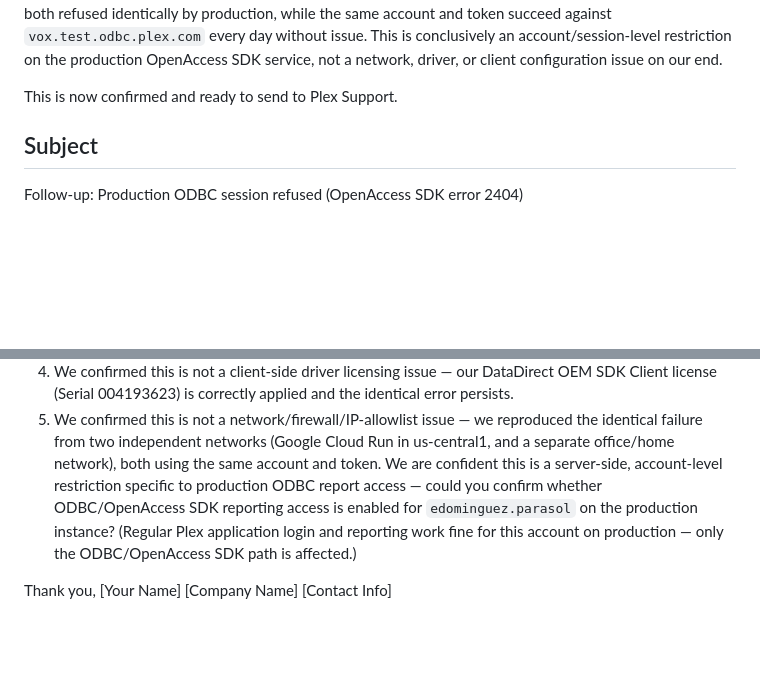
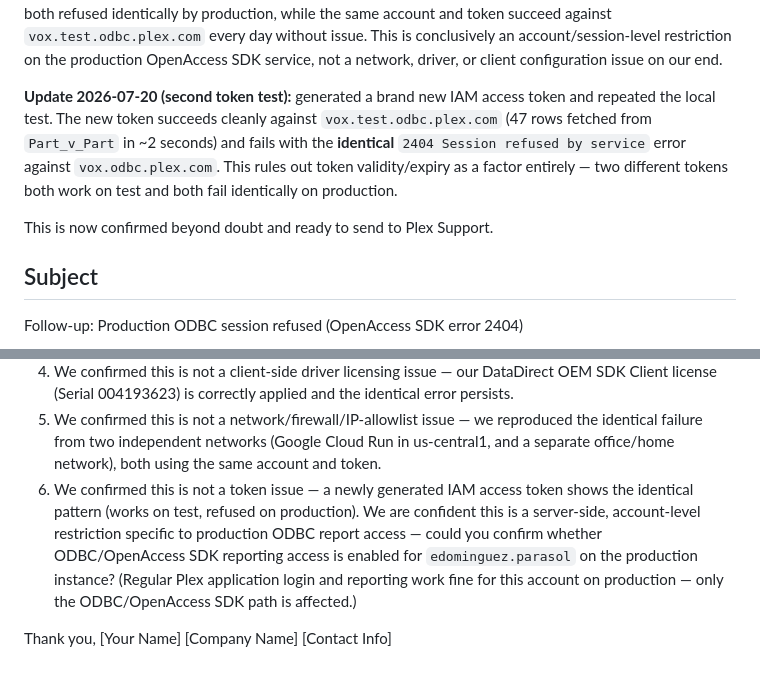
Before and after one commit to Parasol-Group-Inc/plex-to-big-query, a Markdown page: PLEX_SUPPORT_FOLLOWUP_PROD_SESSION.md, 2 parts joined by grey strips. Rendered like a GitHub page; blank space fills up the shorter version.

Commit message:
docs: add second-token test result to Plex support case
A newly generated IAM access token shows the identical pattern as the
original: clean success against vox.test.odbc.plex.com, identical 2404
"Session refused by service" against vox.odbc.plex.com. Rules out token
validity/expiry as a factor -- the restriction is tied to the account's
production ODBC entitlement, not any specific token.

Co-Authored-By: Claude Sonnet 4.6 <noreply@anthropic.com>

```diff
--- a/PLEX_SUPPORT_FOLLOWUP_PROD_SESSION.md
+++ b/PLEX_SUPPORT_FOLLOWUP_PROD_SESSION.md
@@ -25,7 +25,15 @@ without issue. This is conclusively an account/session-level restriction on
 the production OpenAccess SDK service, not a network, driver, or client
 configuration issue on our end.
 
-This is now confirmed and ready to send to Plex Support.
+**Update 2026-07-20 (second token test):** generated a brand new IAM access
+token and repeated the local test. The new token succeeds cleanly against
+`vox.test.odbc.plex.com` (47 rows fetched from `Part_v_Part` in ~2 seconds)
+and fails with the **identical** `2404 Session refused by service` error
+against `vox.odbc.plex.com`. This rules out token validity/expiry as a
+factor entirely — two different tokens both work on test and both fail
+identically on production.
+
+This is now confirmed beyond doubt and ready to send to Plex Support.
 
 Subject
 -------
@@ -72,12 +80,16 @@ declines to open a session).
 5. We confirmed this is not a network/firewall/IP-allowlist issue — we
    reproduced the identical failure from two independent networks (Google
    Cloud Run in us-central1, and a separate office/home network), both
-   using the same account and token. We are confident this is a
-   server-side, account-level restriction specific to production ODBC
-   report access — could you confirm whether ODBC/OpenAccess SDK reporting
-   access is enabled for `edominguez.parasol` on the production instance?
-   (Regular Plex application login and reporting work fine for this
-   account on production — only the ODBC/OpenAccess SDK path is affected.)
+   using the same account and token.
+6. We confirmed this is not a token issue — a newly generated IAM access
+   token shows the identical pattern (works on test, refused on
+   production).
+   We are confident this is a server-side, account-level restriction
+   specific to production ODBC report access — could you confirm whether
+   ODBC/OpenAccess SDK reporting access is enabled for `edominguez.parasol`
+   on the production instance? (Regular Plex application login and
+   reporting work fine for this account on production — only the
+   ODBC/OpenAccess SDK path is affected.)
 
 Thank you,
 [Your Name]
```
